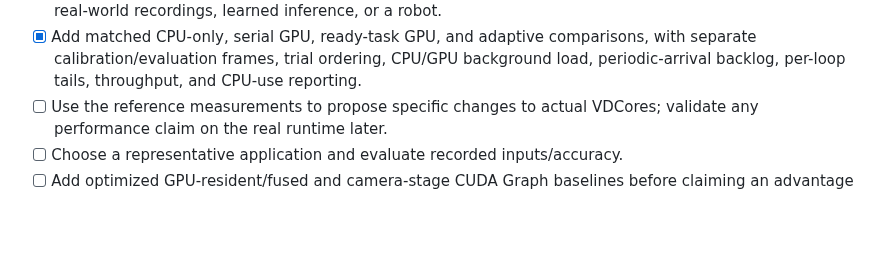
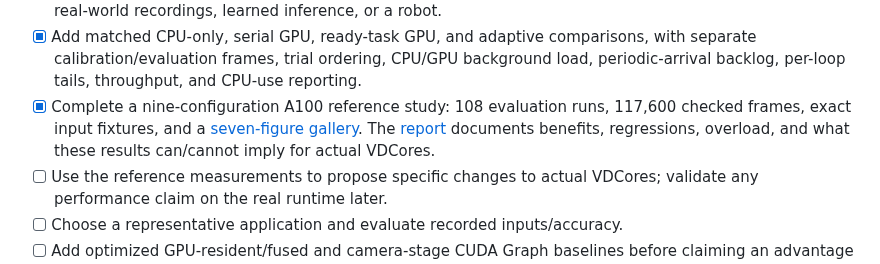
Before and after one commit to vdcores/vdcores, a Markdown page: README.md, the part around the change. Drawn GitHub-style; blank space fills up the shorter version.

Commit message:
explain reference findings and actual VDCores validation gates

```diff
--- a/README.md
+++ b/README.md
@@ -94,6 +94,10 @@ reference execution path intentionally; removing it is not the current priority.
 - [x] Add matched CPU-only, serial GPU, ready-task GPU, and adaptive comparisons,
   with separate calibration/evaluation frames, trial ordering, CPU/GPU background
   load, periodic-arrival backlog, per-loop tails, throughput, and CPU-use reporting.
+- [x] Complete a nine-configuration A100 reference study: 108 evaluation runs,
+  117,600 checked frames, exact input fixtures, and a [seven-figure gallery](results/camera_control/figures/README.md).
+  The [report](results/camera_control/README.md) documents benefits, regressions,
+  overload, and what these results can/cannot imply for actual VDCores.
 - [ ] Use the reference measurements to propose specific changes to actual
   VDCores; validate any performance claim on the real runtime later.
 - [ ] Choose a representative application and evaluate recorded inputs/accuracy.
```
Also changed, not shown: agents/workflows/camera-control-experiments.md (+9 -0 lines), results/camera_control/README.md (added, +161 -0 lines).
